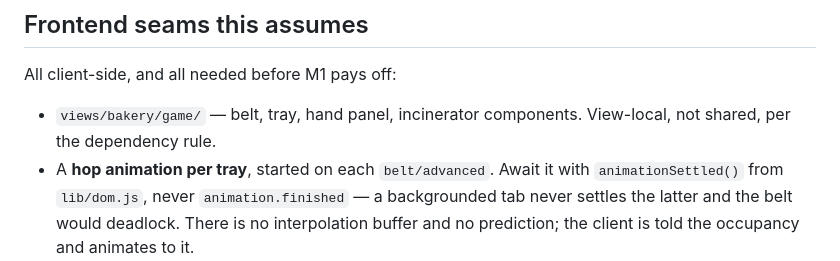
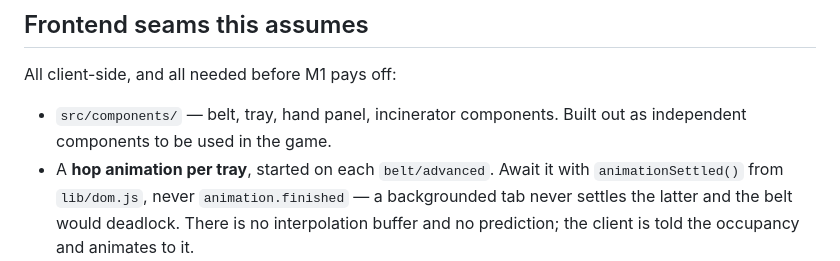
Before and after one commit to jagaimo314/playcademy-coins, a Markdown page: docs/bakery-backend-plan.md, the part around the change. Drawn GitHub-style.

Commit message:
Update the bakery plan

```diff
--- a/docs/bakery-backend-plan.md
+++ b/docs/bakery-backend-plan.md
@@ -325,8 +325,8 @@ M0–M2 is the part that has to work. M3 onward is difficulty and durability.
 
 All client-side, and all needed before M1 pays off:
 
-- `views/bakery/game/` — belt, tray, hand panel, incinerator components. View-local, not
-  shared, per the dependency rule.
+- `src/components/` — belt, tray, hand panel, incinerator components.
+  Built out as independent components to be used in the game.
 - A **hop animation per tray**, started on each `belt/advanced`. Await it with
   `animationSettled()` from `lib/dom.js`, never `animation.finished` — a backgrounded tab never
   settles the latter and the belt would deadlock. There is no interpolation buffer and no
```
